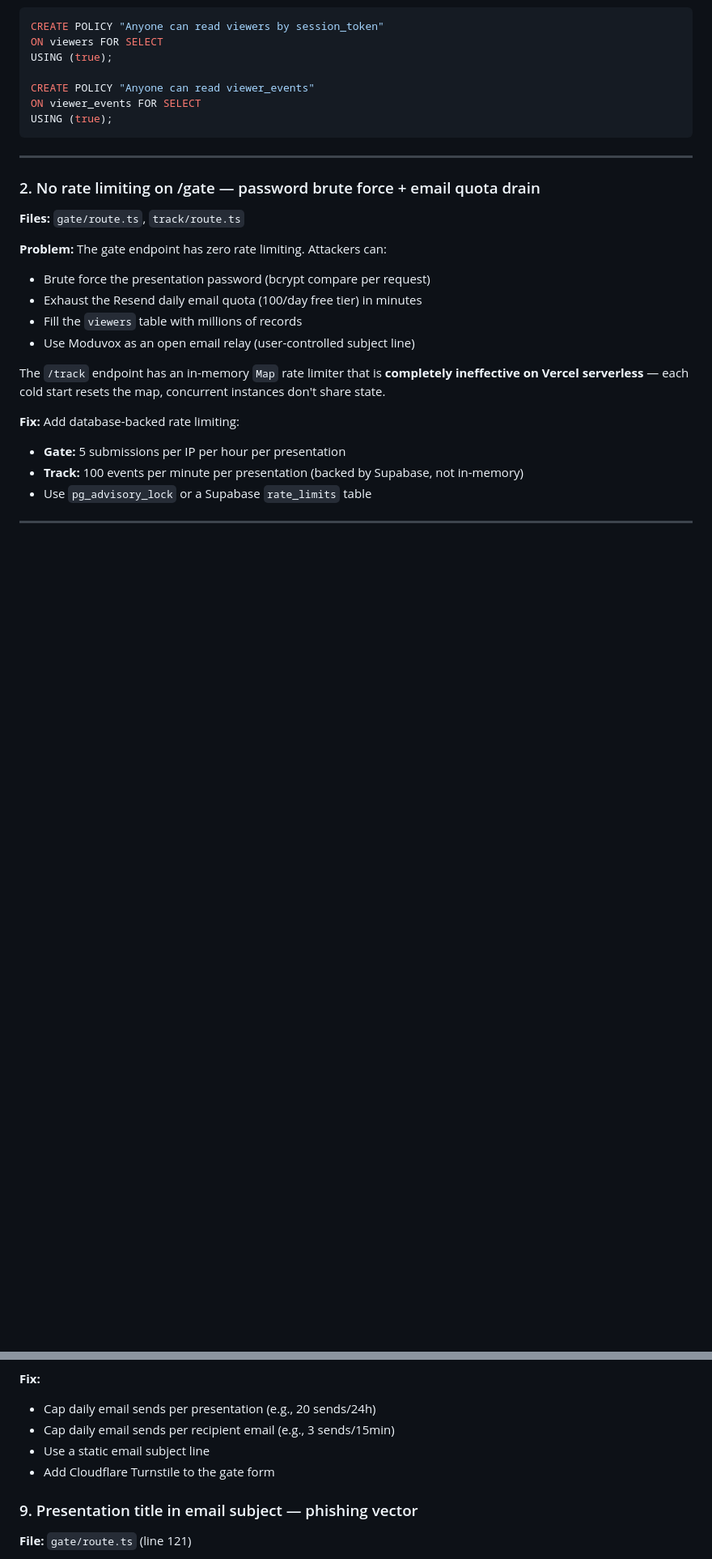
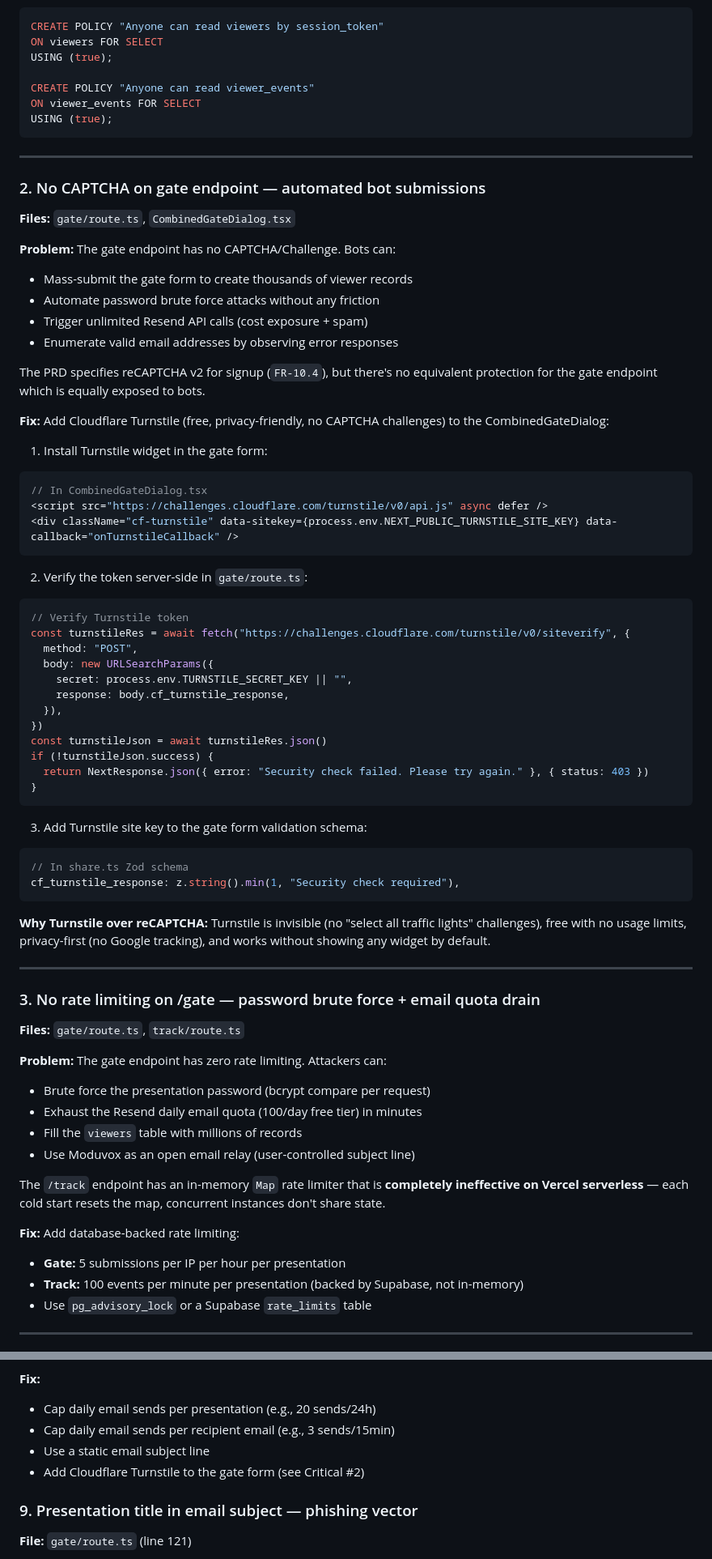
Before and after one commit to acrticsludge/Moduvox, a Markdown page: docs/audits/email-viewer-tracking-audit.md, 2 parts joined by grey strips. Shown at 81% size. Drawn GitHub-style; blank space fills up the shorter version.

Commit message:
docs(audit): add CAPTCHA findings — Turnstile for gate + signup
- Added Critical #2: No CAPTCHA on gate endpoint (automated bot submissions)
  - Cloudflare Turnstile as recommended fix (free, invisible, private)
  - Client-side widget + server-side verification code samples
- Added 'Missing Across the App' section covering signup + gate CAPTCHA gaps
  - PRD spec FR-10.4 (reCAPTCHA) never implemented
  - Turnstile preferred over reCAPTCHA for privacy + no usage caps
- Updated email relay section to cross-reference Turnstile fix
- Added Turnstile to immediate action items (#9)

````diff
--- a/docs/audits/email-viewer-tracking-audit.md
+++ b/docs/audits/email-viewer-tracking-audit.md
@@ -46,7 +46,54 @@ USING (true);
 
 ---
 
-### 2. No rate limiting on /gate — password brute force + email quota drain
+### 2. No CAPTCHA on gate endpoint — automated bot submissions
+
+**Files:** `gate/route.ts`, `CombinedGateDialog.tsx`
+
+**Problem:** The gate endpoint has no CAPTCHA/Challenge. Bots can:
+- Mass-submit the gate form to create thousands of viewer records
+- Automate password brute force attacks without any friction
+- Trigger unlimited Resend API calls (cost exposure + spam)
+- Enumerate valid email addresses by observing error responses
+
+The PRD specifies reCAPTCHA v2 for signup (`FR-10.4`), but there's no equivalent protection for the gate endpoint which is equally exposed to bots.
+
+**Fix:** Add Cloudflare Turnstile (free, privacy-friendly, no CAPTCHA challenges) to the CombinedGateDialog:
+
+1. Install Turnstile widget in the gate form:
+```tsx
+// In CombinedGateDialog.tsx
+<script src="https://challenges.cloudflare.com/turnstile/v0/api.js" async defer />
+<div className="cf-turnstile" data-sitekey={process.env.NEXT_PUBLIC_TURNSTILE_SITE_KEY} data-callback="onTurnstileCallback" />
+```
+
+2. Verify the token server-side in `gate/route.ts`:
+```typescript
+// Verify Turnstile token
+const turnstileRes = await fetch("https://challenges.cloudflare.com/turnstile/v0/siteverify", {
+  method: "POST",
+  body: new URLSearchParams({
+    secret: process.env.TURNSTILE_SECRET_KEY || "",
+    response: body.cf_turnstile_response,
+  }),
+})
+const turnstileJson = await turnstileRes.json()
+if (!turnstileJson.success) {
+  return NextResponse.json({ error: "Security check failed. Please try again." }, { status: 403 })
+}
+```
+
+3. Add Turnstile site key to the gate form validation schema:
+```typescript
+// In share.ts Zod schema
+cf_turnstile_response: z.string().min(1, "Security check required"),
+```
+
+**Why Turnstile over reCAPTCHA:** Turnstile is invisible (no "select all traffic lights" challenges), free with no usage limits, privacy-first (no Google tracking), and works without showing any widget by default.
+
+---
+
+### 3. No rate limiting on /gate — password brute force + email quota drain
 
 **Files:** `gate/route.ts`, `track/route.ts`
 
@@ -212,7 +259,7 @@ useEffect(() => {
 - Cap daily email sends per presentation (e.g., 20 sends/24h)
 - Cap daily email sends per recipient email (e.g., 3 sends/15min)
 - Use a static email subject line
-- Add Cloudflare Turnstile to the gate form
+- Add Cloudflare Turnstile to the gate form (see Critical #2)
 
 ### 9. Presentation title in email subject — phishing vector
 
````
Also changed, not shown: other parts of docs/audits/email-viewer-tracking-audit.md (+18 -0 lines).
